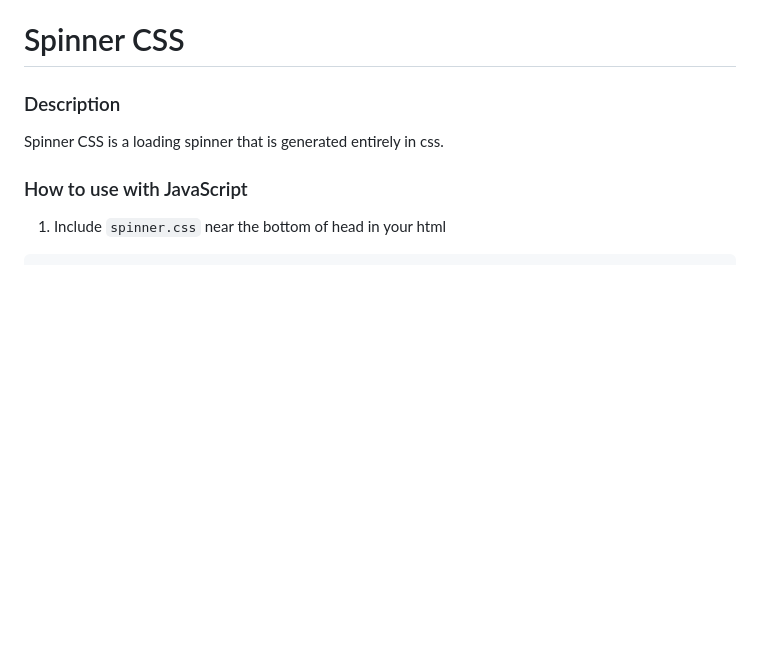
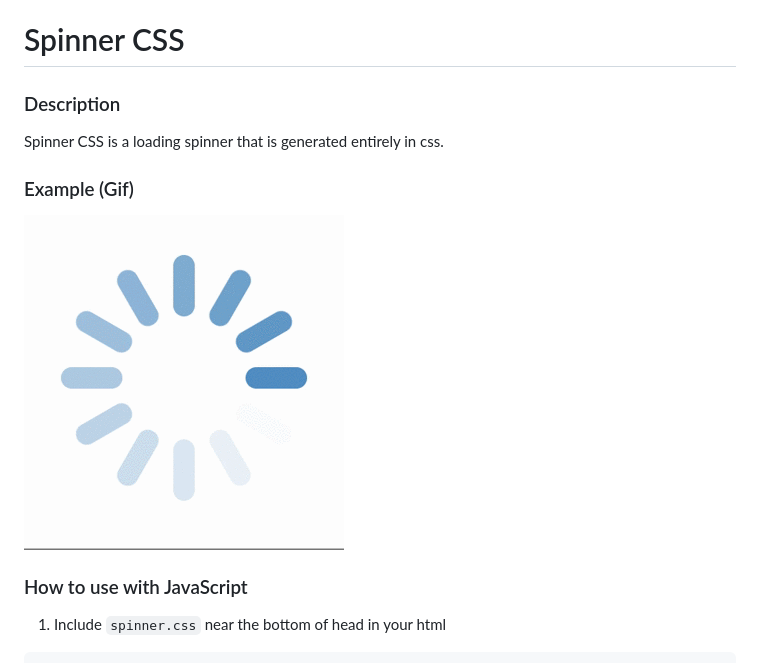
Before and after one commit to adenix/SpinnerCSS, a Markdown page: README.md, the part around the change. GitHub-like rendering; pictures changed too: spinner.gif (added); blank space fills up the shorter version.

Commit message:
Add example gif

```diff
--- a/README.md
+++ b/README.md
@@ -3,6 +3,10 @@
 ### Description
 
 Spinner CSS is a loading spinner that is generated entirely in css.
+
+### Example (Gif)
+
+![spinner](https://raw.githubusercontent.com/adenix/SpinnerCSS/master/spinner.gif)
 
 ### How to use with JavaScript
 
```
